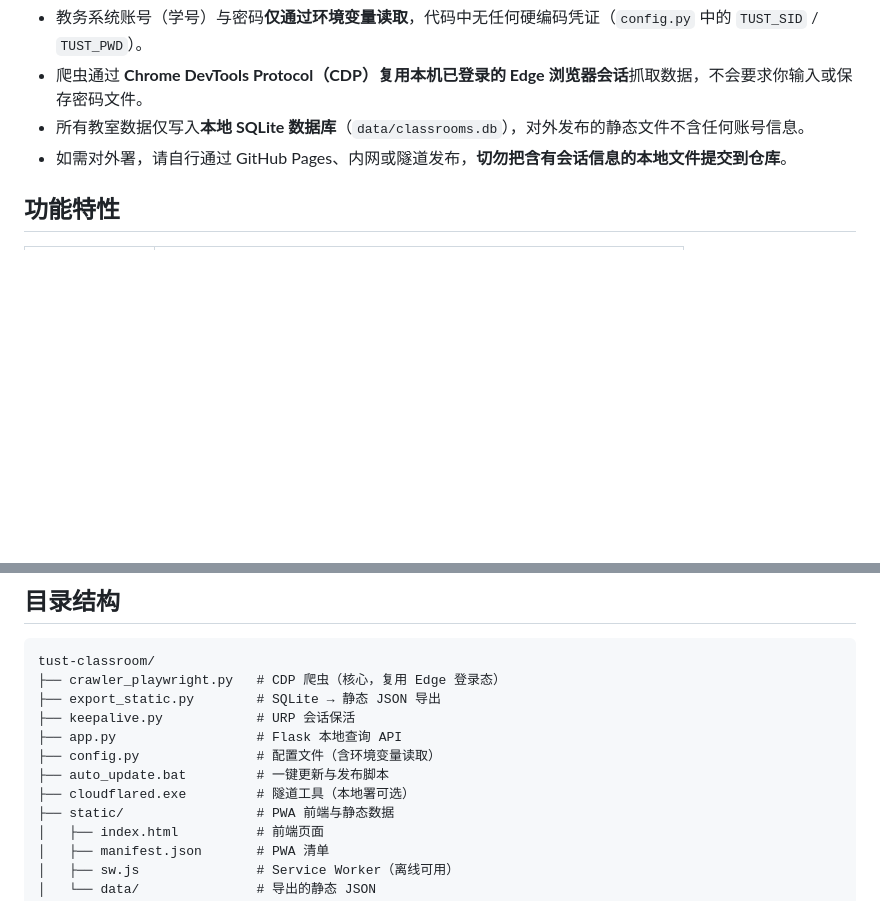
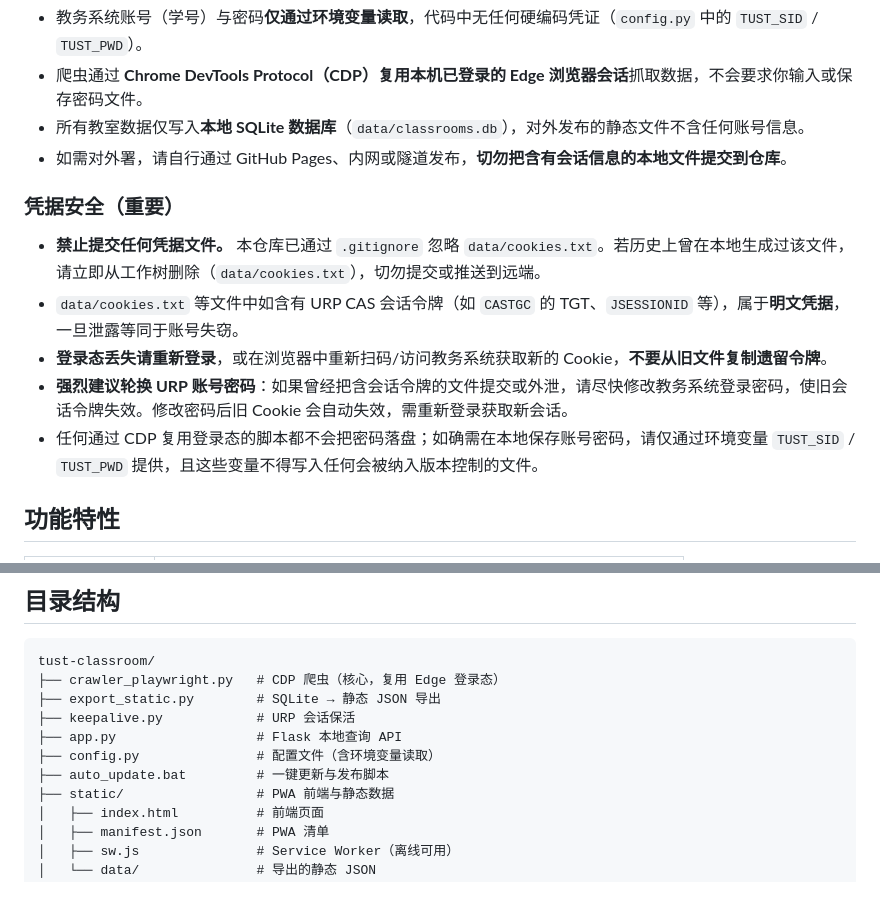
Before and after one commit to huanweide/tust-classroom, a Markdown page: README.md, 2 parts joined by grey strips. Drawn GitHub-style; blank space fills up the shorter version.

Commit message:
security: 删除工作树明文凭据并提示轮换
移除工作树中的 data/cookies.txt（含 URP CAS 会话令牌的明文凭据），该文件本就未被跟踪（已在 .gitignore 忽略），删除为本地工作树操作，不改写 git 历史。在 README 隐私说明补充：禁止提交任何凭据文件、登录态丢失应重新登录或扫码获取新 Cookie、并强烈建议轮换 URP 账号密码使旧会话令牌失效。

```diff
--- a/README.md
+++ b/README.md
@@ -19,6 +19,14 @@
 - 爬虫通过 **Chrome DevTools Protocol（CDP）复用本机已登录的 Edge 浏览器会话**抓取数据，不会要求你输入或保存密码文件。
 - 所有教室数据仅写入**本地 SQLite 数据库**（`data/classrooms.db`），对外发布的静态文件不含任何账号信息。
 - 如需对外署，请自行通过 GitHub Pages、内网或隧道发布，**切勿把含有会话信息的本地文件提交到仓库**。
+
+### 凭据安全（重要）
+
+- **禁止提交任何凭据文件。** 本仓库已通过 `.gitignore` 忽略 `data/cookies.txt`。若历史上曾在本地生成过该文件，请立即从工作树删除（`data/cookies.txt`），切勿提交或推送到远端。
+- `data/cookies.txt` 等文件中如含有 URP CAS 会话令牌（如 `CASTGC` 的 TGT、`JSESSIONID` 等），属于**明文凭据**，一旦泄露等同于账号失窃。
+- **登录态丢失请重新登录**，或在浏览器中重新扫码/访问教务系统获取新的 Cookie，**不要从旧文件复制遗留令牌**。
+- **强烈建议轮换 URP 账号密码**：如果曾经把含会话令牌的文件提交或外泄，请尽快修改教务系统登录密码，使旧会话令牌失效。修改密码后旧 Cookie 会自动失效，需重新登录获取新会话。
+- 任何通过 CDP 复用登录态的脚本都不会把密码落盘；如确需在本地保存账号密码，请仅通过环境变量 `TUST_SID` / `TUST_PWD` 提供，且这些变量不得写入任何会被纳入版本控制的文件。
 
 ## 功能特性
 
@@ -136,7 +144,6 @@ tust-classroom/
 ├── app.py                  # Flask 本地查询 API
 ├── config.py               # 配置文件（含环境变量读取）
 ├── auto_update.bat         # 一键更新与发布脚本
-├── cloudflared.exe         # 隧道工具（本地署可选）
 ├── static/                 # PWA 前端与静态数据
 │   ├── index.html          # 前端页面
 │   ├── manifest.json       # PWA 清单
```
